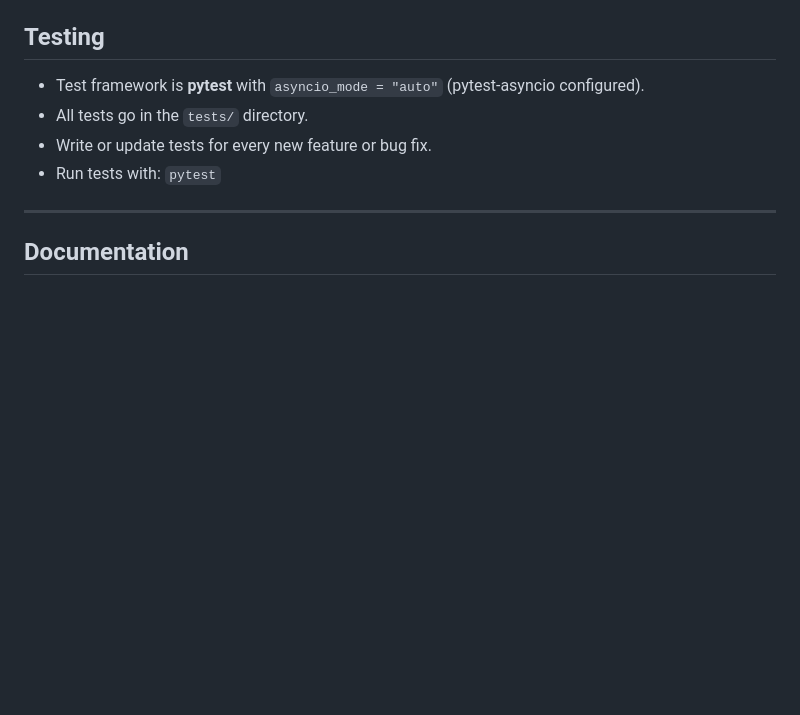
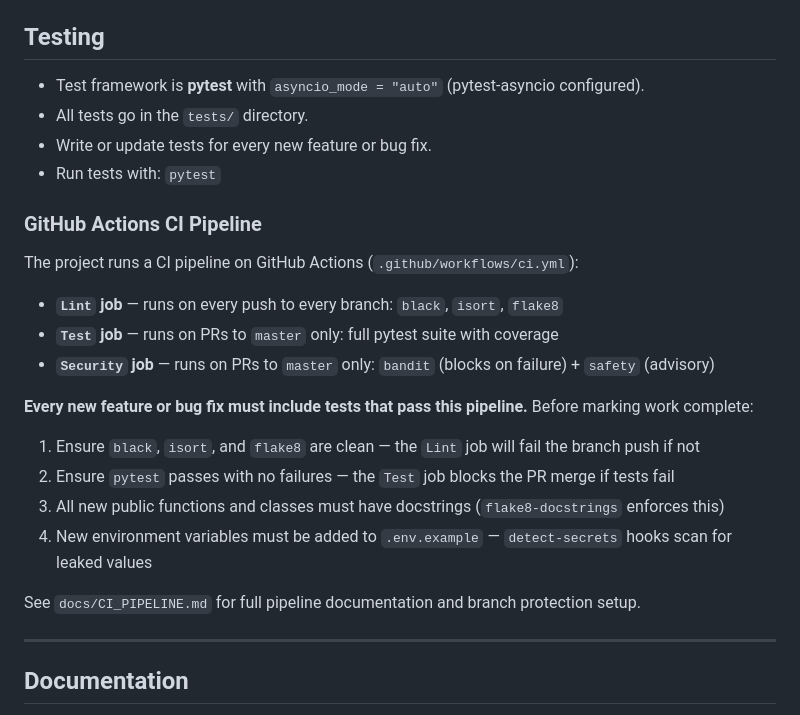
Before and after one commit to Copter64/chatbot_access_project, a Markdown page: .claude/agents/Application Developer.agent.md, the part around the change. GitHub-like rendering; blank space fills up the shorter version.

Commit message:
Update agent grounding info for github pipeline

```diff
--- a/.claude/agents/Application Developer.agent.md
+++ b/.claude/agents/Application Developer.agent.md
@@ -81,6 +81,22 @@ data/                   # Runtime data (SQLite DB, logs) — gitignored
 - Write or update tests for every new feature or bug fix.
 - Run tests with: `pytest`
 
+### GitHub Actions CI Pipeline
+
+The project runs a CI pipeline on GitHub Actions (`.github/workflows/ci.yml`):
+
+- **`Lint` job** — runs on every push to every branch: `black`, `isort`, `flake8`
+- **`Test` job** — runs on PRs to `master` only: full pytest suite with coverage
+- **`Security` job** — runs on PRs to `master` only: `bandit` (blocks on failure) + `safety` (advisory)
+
+**Every new feature or bug fix must include tests that pass this pipeline.** Before marking work complete:
+1. Ensure `black`, `isort`, and `flake8` are clean — the `Lint` job will fail the branch push if not
+2. Ensure `pytest` passes with no failures — the `Test` job blocks the PR merge if tests fail
+3. All new public functions and classes must have docstrings (`flake8-docstrings` enforces this)
+4. New environment variables must be added to `.env.example` — `detect-secrets` hooks scan for leaked values
+
+See `docs/CI_PIPELINE.md` for full pipeline documentation and branch protection setup.
+
 ---
 
 ## Documentation
```
Also changed, not shown: PROJECT_OUTLINE.md (+0 -1 lines).
